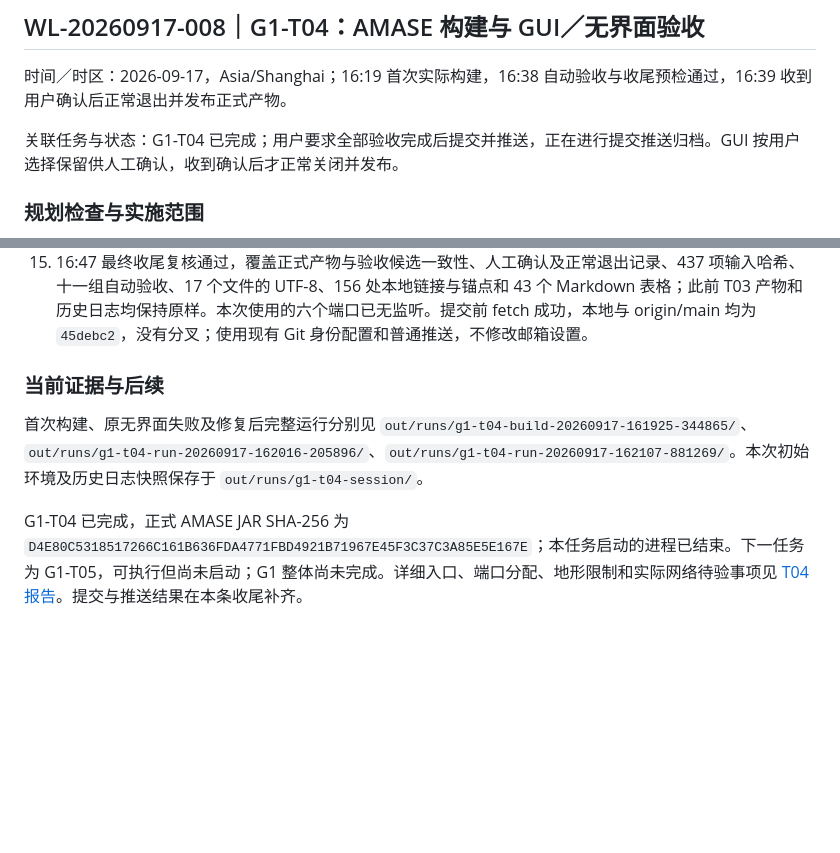
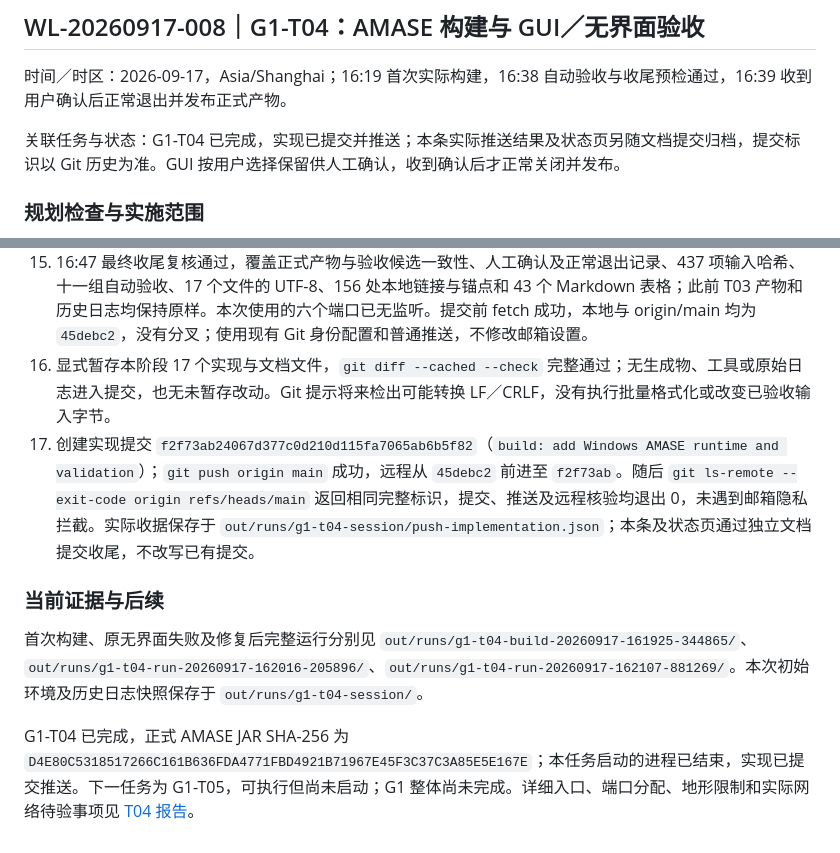
Before and after one commit to flitai/uav-autonomy, a Markdown page: worklog.md, 2 parts joined by grey strips. Drawn GitHub-style; blank space fills up the shorter version.

Commit message:
docs: record G1-T04 completion and push results

```diff
--- a/worklog.md
+++ b/worklog.md
@@ -437,7 +437,7 @@ powershell.exe -NoProfile -ExecutionPolicy Bypass -File .\tests\windows\lmcp-gen
 
 时间／时区：2026-09-17，Asia/Shanghai；16:19 首次实际构建，16:38 自动验收与收尾预检通过，16:39 收到用户确认后正常退出并发布正式产物。
 
-关联任务与状态：G1-T04 已完成；用户要求全部验收完成后提交并推送，正在进行提交推送归档。GUI 按用户选择保留供人工确认，收到确认后才正常关闭并发布。
+关联任务与状态：G1-T04 已完成，实现已提交并推送；本条实际推送结果及状态页另随文档提交归档，提交标识以 Git 历史为准。GUI 按用户选择保留供人工确认，收到确认后才正常关闭并发布。
 
 ### 规划检查与实施范围
 
@@ -463,9 +463,11 @@ powershell.exe -NoProfile -ExecutionPolicy Bypass -File .\tests\windows\lmcp-gen
 13. 用户在 GUI 验收请求后回复“很好，继续”。按此回复登记验收确认，未额外推断用户每次点击的细节；通过标准验收入口执行 Finalize，传入构建、GUI、自动验收编号与确认原文上下文，未再次询问已授权的推送。
 14. 收尾记录为 `g1-t04-finalize-20260917-163948-623929`，入口退出 0；GUI 在 16:39:50 正常退出，退出码 0，5555／9400／9500 释放，未强制终止。正式目录成套发布到 out/artifacts/amase，JAR 哈希与候选一致；36 项环境值及执行策略不变。随后更新专题报告、当前状态、任务清单、总体计划和 AGENTS，T05 保持尚未启动。
 15. 16:47 最终收尾复核通过，覆盖正式产物与验收候选一致性、人工确认及正常退出记录、437 项输入哈希、十一组自动验收、17 个文件的 UTF-8、156 处本地链接与锚点和 43 个 Markdown 表格；此前 T03 产物和历史日志均保持原样。本次使用的六个端口已无监听。提交前 fetch 成功，本地与 origin/main 均为 `45debc2`，没有分叉；使用现有 Git 身份配置和普通推送，不修改邮箱设置。
+16. 显式暂存本阶段 17 个实现与文档文件，`git diff --cached --check` 完整通过；无生成物、工具或原始日志进入提交，也无未暂存改动。Git 提示将来检出可能转换 LF／CRLF，没有执行批量格式化或改变已验收输入字节。
+17. 创建实现提交 `f2f73ab24067d377c0d210d115fa7065ab6b5f82`（`build: add Windows AMASE runtime and validation`）；`git push origin main` 成功，远程从 `45debc2` 前进至 `f2f73ab`。随后 `git ls-remote --exit-code origin refs/heads/main` 返回相同完整标识，提交、推送及远程核验均退出 0，未遇到邮箱隐私拦截。实际收据保存于 `out/runs/g1-t04-session/push-implementation.json`；本条及状态页通过独立文档提交收尾，不改写已有提交。
 
 ### 当前证据与后续
 
 首次构建、原无界面失败及修复后完整运行分别见 `out/runs/g1-t04-build-20260917-161925-344865/`、`out/runs/g1-t04-run-20260917-162016-205896/`、`out/runs/g1-t04-run-20260917-162107-881269/`。本次初始环境及历史日志快照保存于 `out/runs/g1-t04-session/`。
 
-G1-T04 已完成，正式 AMASE JAR SHA-256 为 `D4E80C5318517266C161B636FDA4771FBD4921B71967E45F3C37C3A85E5E167E`；本任务启动的进程已结束。下一任务为 G1-T05，可执行但尚未启动；G1 整体尚未完成。详细入口、端口分配、地形限制和实际网络待验事项见 [T04 报告](docs/g1-amase-validation.md)。提交与推送结果在本条收尾补齐。
+G1-T04 已完成，正式 AMASE JAR SHA-256 为 `D4E80C5318517266C161B636FDA4771FBD4921B71967E45F3C37C3A85E5E167E`；本任务启动的进程已结束，实现已提交推送。下一任务为 G1-T05，可执行但尚未启动；G1 整体尚未完成。详细入口、端口分配、地形限制和实际网络待验事项见 [T04 报告](docs/g1-amase-validation.md)。
```
Also changed, not shown: docs/status.md (+2 -2 lines).
